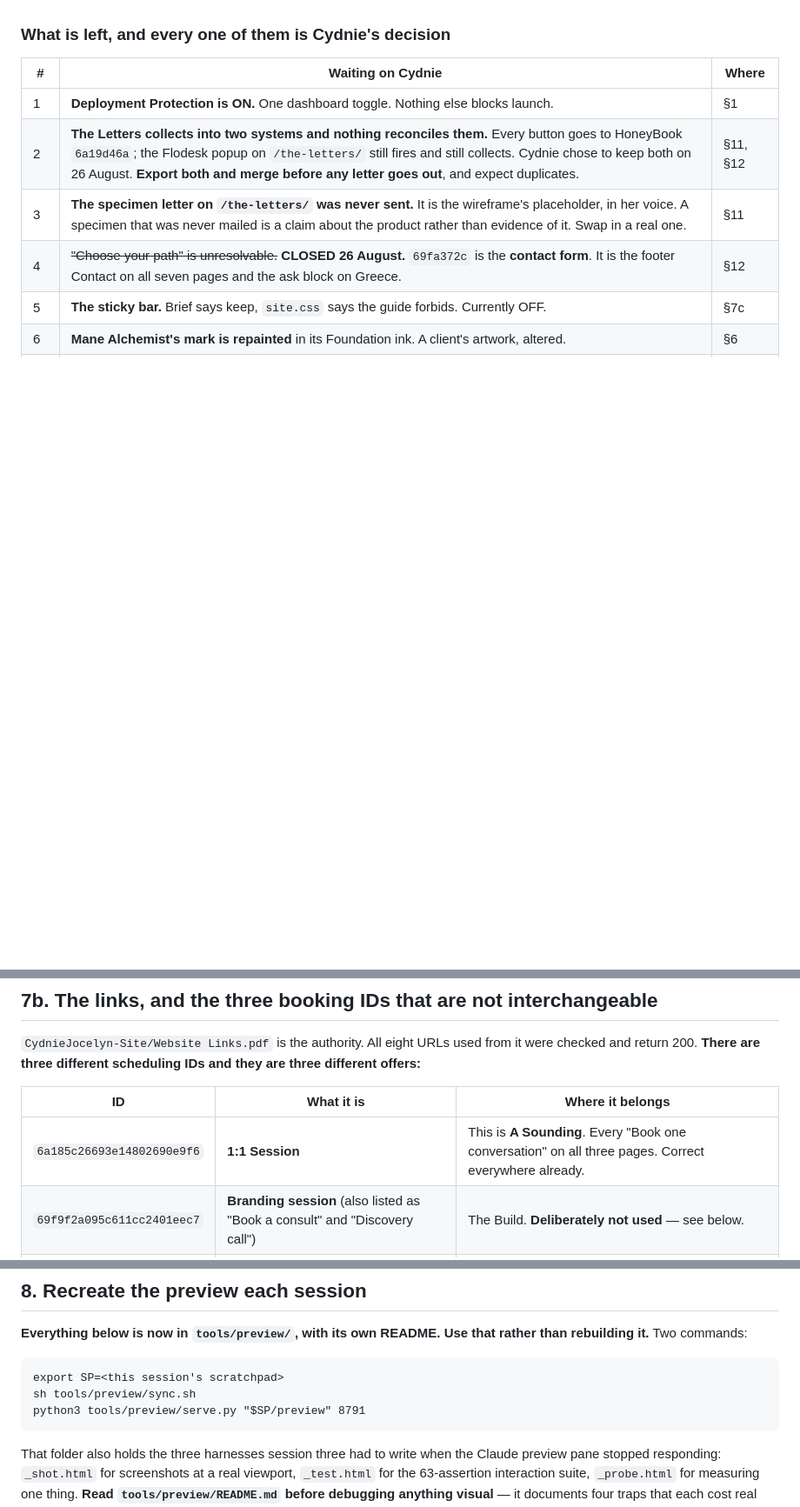
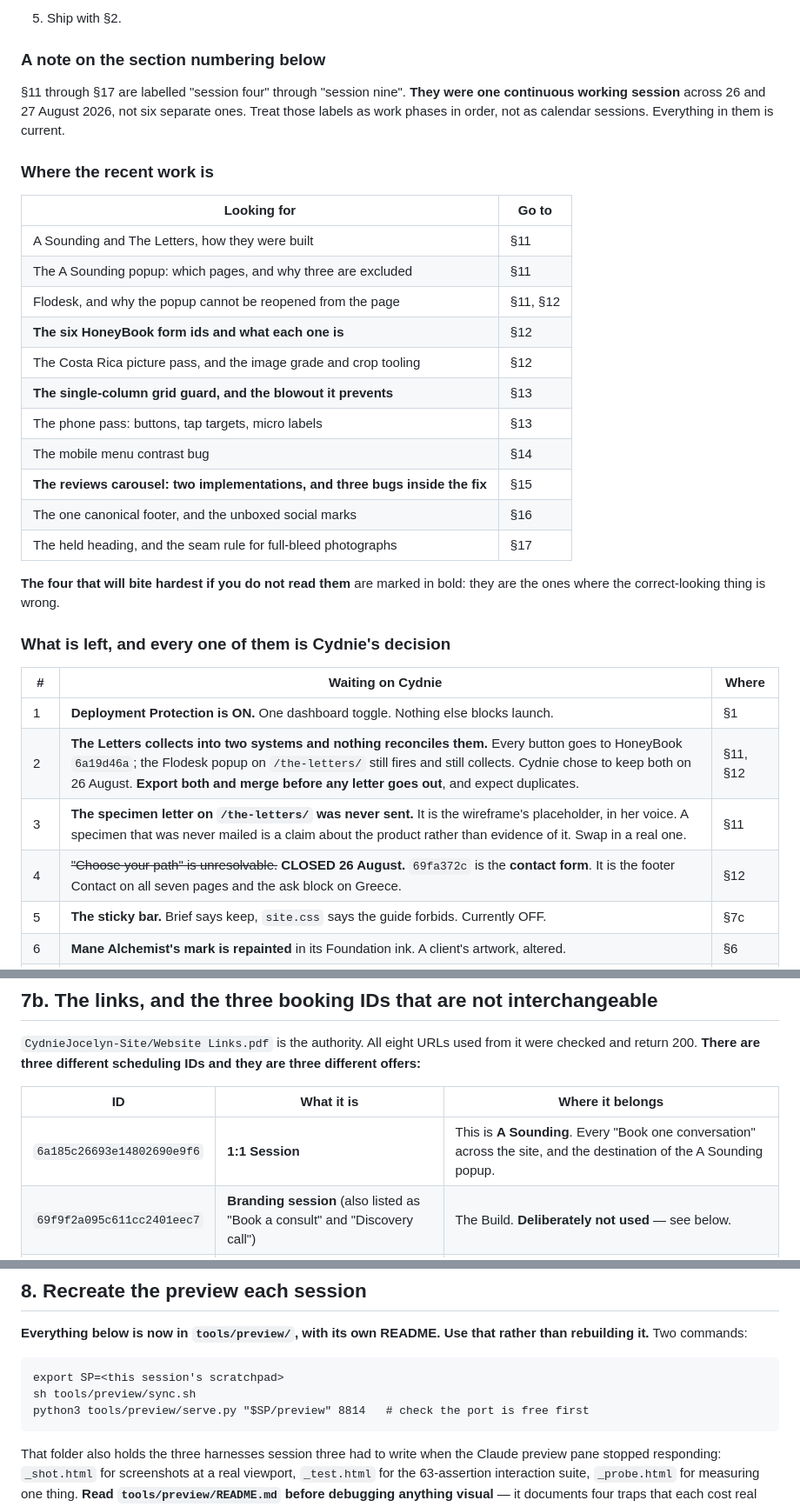
Before and after one commit to Cydniejocelyn/cydniejocelyn.com, a Markdown page: HANDOFF.md, 3 parts joined by grey strips. Shown at 87% size. Drawn GitHub-style; blank space fills up the shorter version.

```diff
--- a/HANDOFF.md
+++ b/HANDOFF.md
@@ -49,3 +81,29 @@ stale.
+5. Ship with §2.
+
+### A note on the section numbering below
+
+§11 through §17 are labelled "session four" through "session nine". **They were one
+continuous working session** across 26 and 27 August 2026, not six separate ones. Treat those
+labels as work phases in order, not as calendar sessions. Everything in them is current.
+
+### Where the recent work is
+
+| Looking for | Go to |
+|---|---|
+| A Sounding and The Letters, how they were built | §11 |
+| The A Sounding popup: which pages, and why three are excluded | §11 |
+| Flodesk, and why the popup cannot be reopened from the page | §11, §12 |
+| **The six HoneyBook form ids and what each one is** | §12 |
+| The Costa Rica picture pass, and the image grade and crop tooling | §12 |
+| **The single-column grid guard, and the blowout it prevents** | §13 |
+| The phone pass: buttons, tap targets, micro labels | §13 |
+| The mobile menu contrast bug | §14 |
+| **The reviews carousel: two implementations, and three bugs inside the fix** | §15 |
+| The one canonical footer, and the unboxed social marks | §16 |
+| The held heading, and the seam rule for full-bleed photographs | §17 |
+
+**The four that will bite hardest if you do not read them** are marked in bold: they are the
+ones where the correct-looking thing is wrong.
 
 ### What is left, and every one of them is Cydnie's decision
 
@@ -649,7 +741,7 @@ different offers:**
 
 | ID | What it is | Where it belongs |
 |---|---|---|
-| `6a185c26693e14802690e9f6` | **1:1 Session** | This is **A Sounding**. Every "Book one conversation" on all three pages. Correct everywhere already. |
+| `6a185c26693e14802690e9f6` | **1:1 Session** | This is **A Sounding**. Every "Book one conversation" across the site, and the destination of the A Sounding popup. |
 | `69f9f2a095c611cc2401eec7` | **Branding session** (also listed as "Book a consult" and "Discovery call") | The Build. **Deliberately not used** — see below. |
 | `6a18613d417c9c7126ec42e3` | **Book a call**, filed under Home Page | Not used. A generic call from the old site with no equivalent block here. |
 
@@ -727,7 +819,7 @@ rebuilding it.** Two commands:
 
     export SP=<this session's scratchpad>
     sh tools/preview/sync.sh
-    python3 tools/preview/serve.py "$SP/preview" 8791
+    python3 tools/preview/serve.py "$SP/preview" 8814   # check the port is free first
 
 That folder also holds the three harnesses session three had to write when the Claude preview
 pane stopped responding: `_shot.html` for screenshots at a real viewport, `_test.html` for the
```
Also changed, not shown: other parts of HANDOFF.md (+103 -37 lines).
